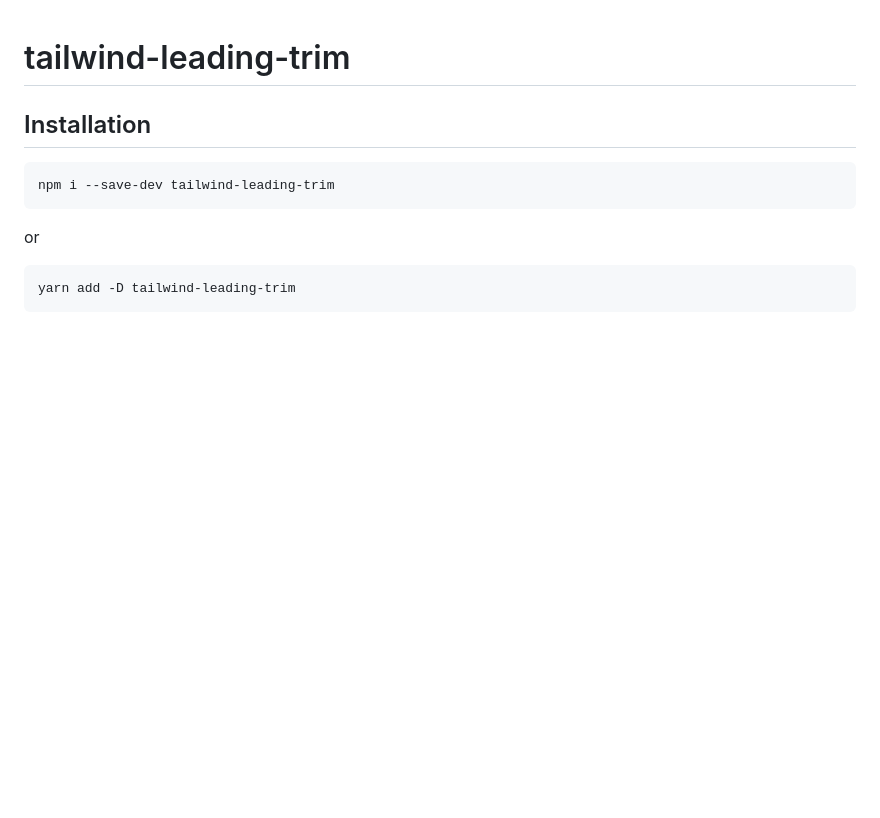
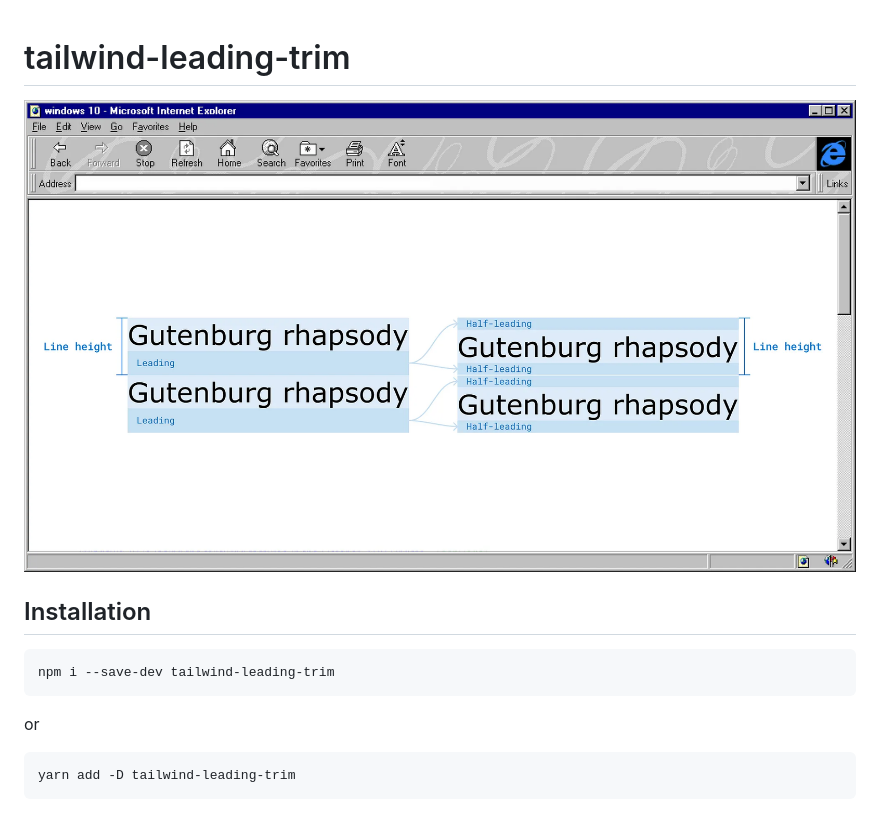
Before and after one commit to deadlocked247/tailwindcss-leading-trim, a Markdown page: readme.md, the part around the change. Drawn GitHub-style; pictures changed too: visual.png (added); blank space fills up the shorter version.

Commit message:
img

```diff
--- a/readme.md
+++ b/readme.md
@@ -1,4 +1,6 @@
 # tailwind-leading-trim
+
+![Alt text](visual.png)
 
 ## Installation
 
```
